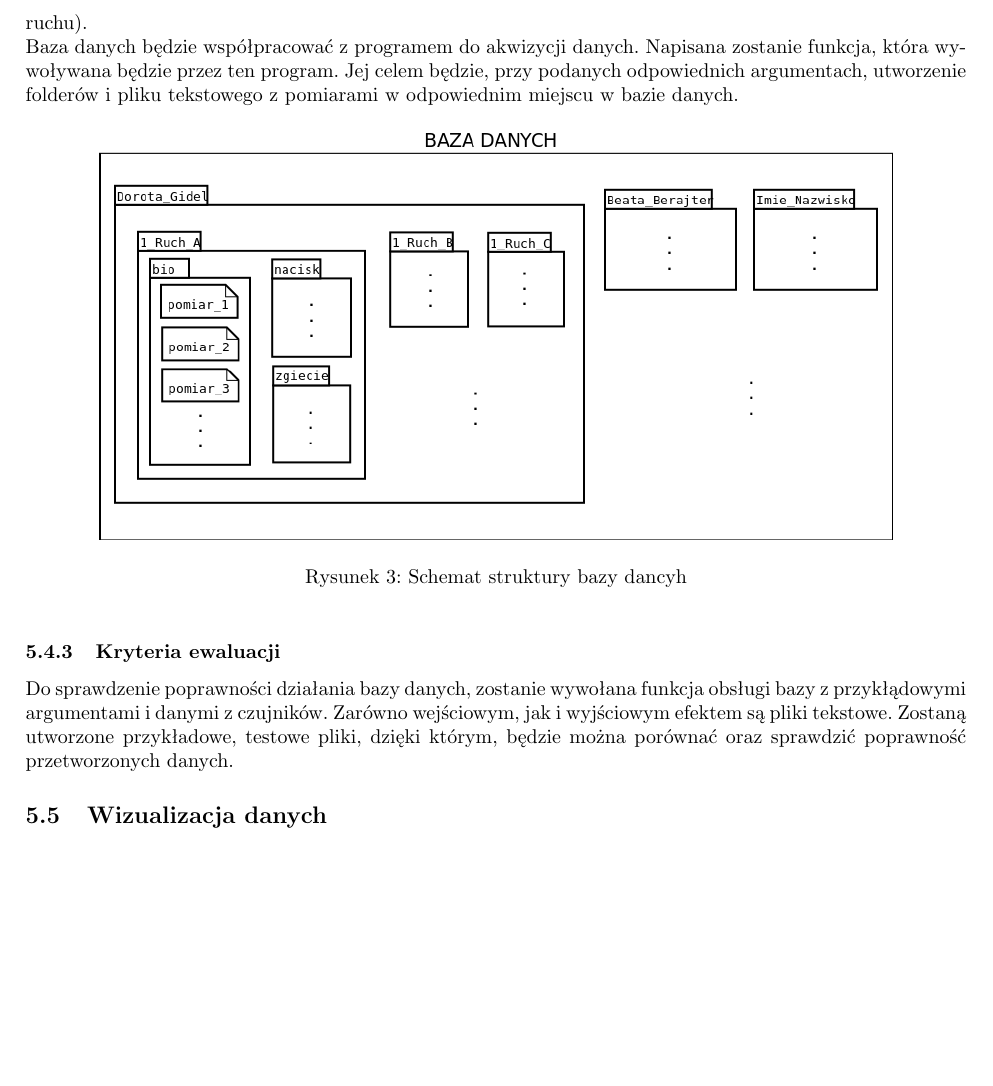
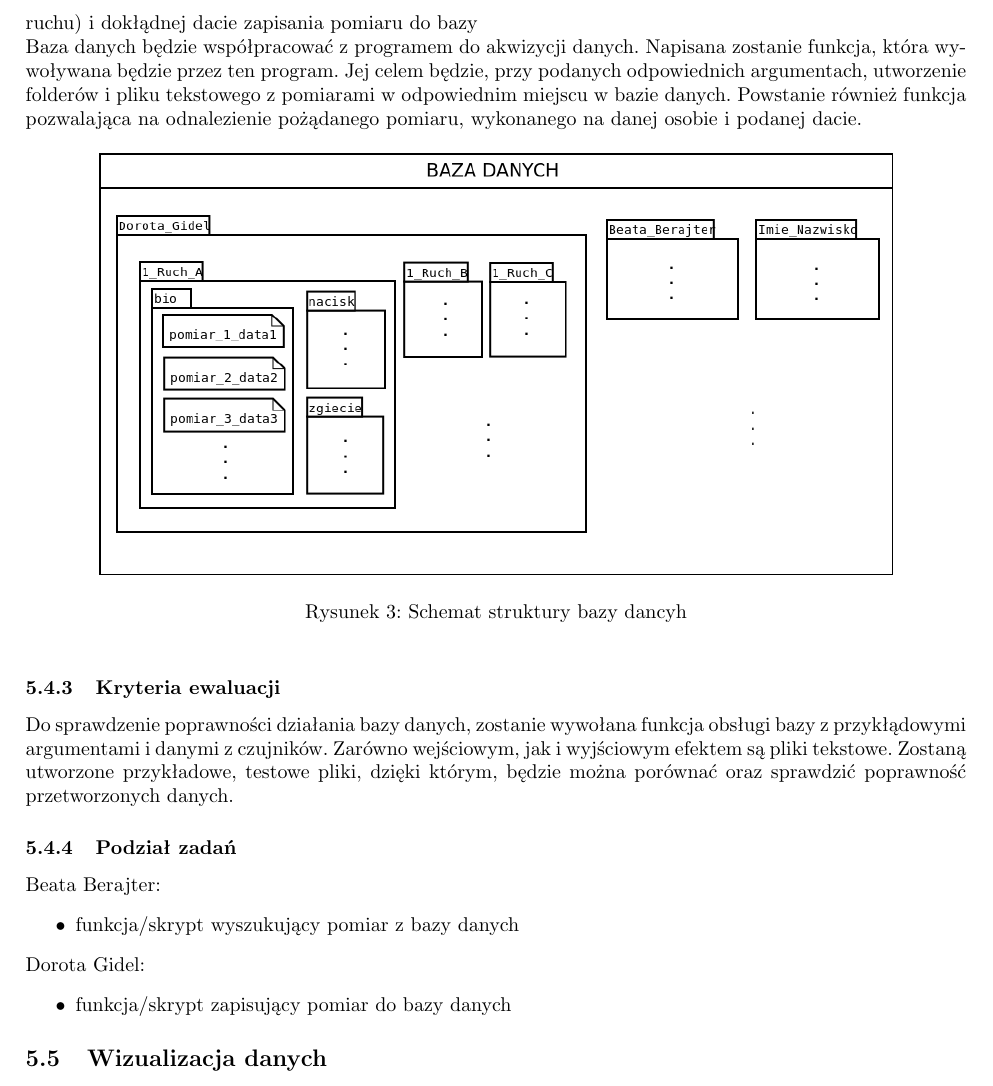
Before and after one commit to Sensglove/SG, a LaTeX document (specyfikacja_zadan.tex): part of page 8 of 9, cut at the place of the change, the shorter picture padded with empty space. Compiled offline with pdfLaTeX.

Commit message:
Bazy danych: schemat, podzial zadan i dadanie funkcji

```diff
--- a/specyfikacja_zadan.tex
+++ b/specyfikacja_zadan.tex
@@ -251,8 +249,8 @@ Osoby przydzielone do zadania: Beata Berajter, Dorota Gidel
 \subsubsection{Wymagania użytkownika}
 Stworzenie bazy danych ma na celu zebranie oraz odpowiednie uporządkowanie zebranych danych pomiarowych. Baza powinna być utworzona w sposób przemyślany i logiczny.
 \subsubsection{Funkcjonalność}
-Dane zawierające odczyty z czujników i wartości miopotencjałow zapisywane będę w formie plików tekstowych. Zdecydowano się na tekstowy format bazy danych, ponieważ istnieje prawdopodobieństwo, że będą one przekazane innym jednostkom, które preferują taką formę i w ten sposób najlepiej się będzie można zsynchronizować. Baza danych zawierać będzie katalogi odpowiadające osobom badanym (wykonującym eksperymenty w rękawiczce). W każdym z tych katalogów znajdować będą się podkatalogi z wykonywanymi typami badanych ruchów/chwytów. Z kolei w tych podkatalogach tworzone będą kolejne trzy podkatalogi, jeden zawierający dane z elektrod, drugi z czujników nacisku, trzeci z czujników zgięcia na rękawiczce sensorycznej. W tych folderach znajdować się będą pliki tekstowe z pomiarami. Każdy plik tekstowy zorganizowany będzie w formie macierzy. Zakładając że pomiar będzie trwał 2 sekundy, a odczyt z czujników i elektrod będzie następował z częstotliwością 1kHz, plik taki będzie zawierał 2000 lini (1000*2). Ilość kolumn w danym pliku to liczba dostępnych czujników/elektrod z których pobieramy dane. Planowane jest 8 elektrod, 10 czujników nacisku i 5 czujników zgięcia, więc pliki te odpowiednio zawierać będą macierze 2000 wierszy i 8 kolumn, 2000 wierszy i 10 kolumn, 2000 wierszy i 5 kolumn. Każdy kolejny zapisany pomiar (2 sekundowy) zapisywany będzie w pliku którego nazwa będzie informować o tym który jest to pomiar z kolei (dla danej osoby i typu ruchu). \\
-Baza danych będzie współpracować z programem do akwizycji danych. Napisana zostanie funkcja, która wywoływana będzie przez ten program. Jej celem będzie, przy podanych odpowiednich argumentach, utworzenie folderów i pliku tekstowego z pomiarami w odpowiednim miejscu w bazie danych.
+Dane zawierające odczyty z czujników i wartości miopotencjałow zapisywane będę w formie plików tekstowych. Zdecydowano się na tekstowy format bazy danych, ponieważ istnieje prawdopodobieństwo, że będą one przekazane innym jednostkom, które preferują taką formę i w ten sposób najlepiej się będzie można zsynchronizować. Baza danych zawierać będzie katalogi odpowiadające osobom badanym (wykonującym eksperymenty w rękawiczce). W każdym z tych katalogów znajdować będą się podkatalogi z wykonywanymi typami badanych ruchów/chwytów. Z kolei w tych podkatalogach tworzone będą kolejne trzy podkatalogi, jeden zawierający dane z elektrod, drugi z czujników nacisku, trzeci z czujników zgięcia na rękawiczce sensorycznej. W tych folderach znajdować się będą pliki tekstowe z pomiarami. Każdy plik tekstowy zorganizowany będzie w formie macierzy. Zakładając że pomiar będzie trwał 2 sekundy, a odczyt z czujników i elektrod będzie następował z częstotliwością 1kHz, plik taki będzie zawierał 2000 lini (1000*2). Ilość kolumn w danym pliku to liczba dostępnych czujników/elektrod z których pobieramy dane. Planowane jest 8 elektrod, 10 czujników nacisku i 5 czujników zgięcia, więc pliki te odpowiednio zawierać będą macierze 2000 wierszy i 8 kolumn, 2000 wierszy i 10 kolumn, 2000 wierszy i 5 kolumn. Każdy kolejny zapisany pomiar (2 sekundowy) zapisywany będzie w pliku którego nazwa będzie informować o tym który jest to pomiar z kolei (dla danej osoby i typu ruchu) i dokłądnej dacie zapisania pomiaru do bazy\\
+Baza danych będzie współpracować z programem do akwizycji danych. Napisana zostanie funkcja, która wywoływana będzie przez ten program. Jej celem będzie, przy podanych odpowiednich argumentach, utworzenie folderów i pliku tekstowego z pomiarami w odpowiednim miejscu w bazie danych. Powstanie również funkcja pozwalająca na odnalezienie pożądanego pomiaru, wykonanego na danej osobie i podanej dacie.
 
 \begin{figure}[ht!]
 \label{fig:baza_danych}
@@ -262,6 +260,15 @@ Baza danych będzie współpracować z programem do akwizycji danych. Napisana z
 \end{figure}
 \subsubsection{Kryteria ewaluacji}
 Do sprawdzenie poprawności działania bazy danych, zostanie wywołana funkcja obsługi bazy z przykłądowymi argumentami i danymi z czujników. Zarówno wejściowym, jak i wyjściowym efektem są pliki tekstowe. Zostaną utworzone przykładowe, testowe pliki, dzięki którym, będzie można porównać oraz sprawdzić poprawność przetworzonych danych.
+\subsubsection{Podział zadań}
+Beata Berajter:
+\begin{itemize}
+    \item funkcja/skrypt wyszukujący pomiar z bazy danych
+\end{itemize}
+Dorota Gidel:
+\begin{itemize}
+    \item funkcja/skrypt zapisujący pomiar do bazy danych
+\end{itemize}
 
 \subsection{Wizualizacja danych}
 Osoby przydzielone do zadania: Dorota Gidel, Katarzyna Wądrzyk
```
Also changed, not shown: baza_danych.png, specyfikacja_zadan.tex (2 more changed lines).
